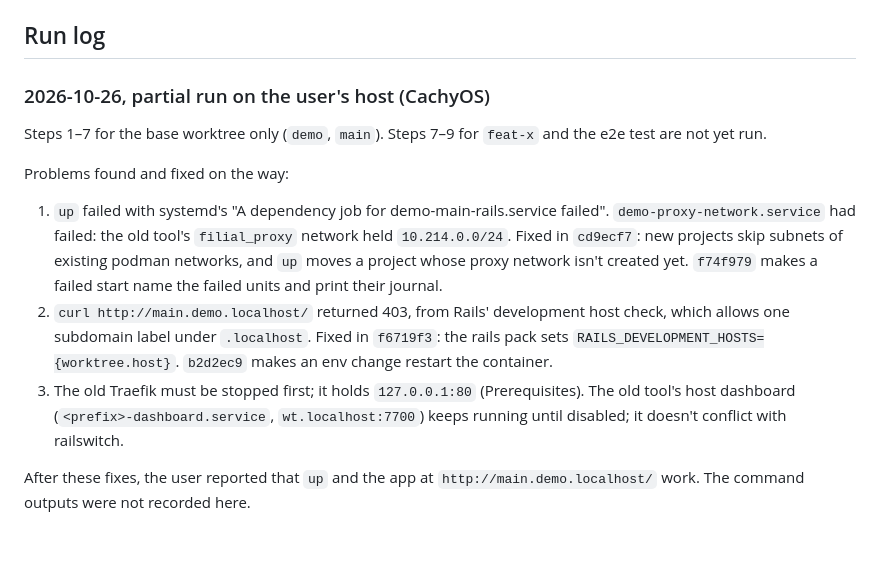
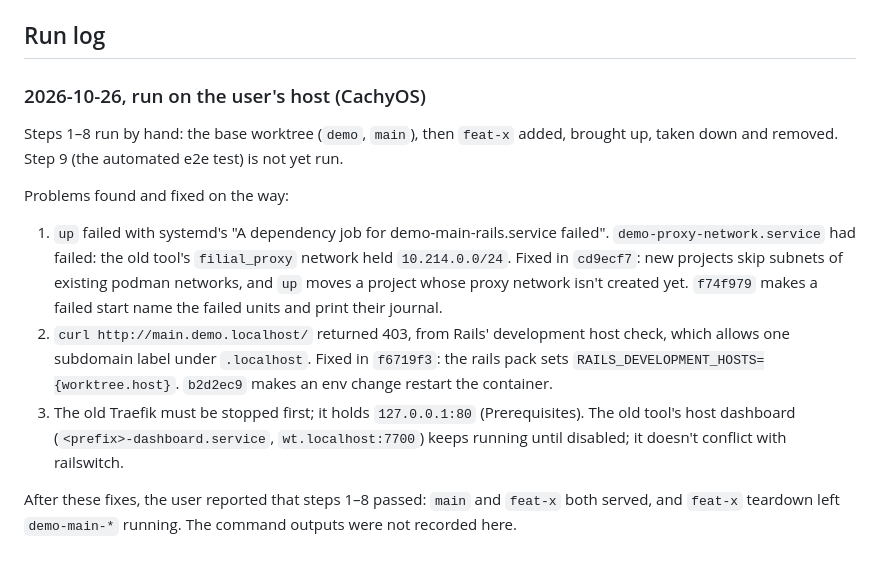
Before and after one commit to jbigler/railswitch, a Markdown page: docs/stage2-acceptance.md, the part around the change. Rendered like a GitHub page.

Commit message:
docs(stage2): steps 1-8 passed on the host

```diff
--- a/docs/stage2-acceptance.md
+++ b/docs/stage2-acceptance.md
@@ -142,9 +142,9 @@ Expected: `PASS`.
 
 ## Run log
 
-### 2026-10-26, partial run on the user's host (CachyOS)
+### 2026-10-26, run on the user's host (CachyOS)
 
-Steps 1–7 for the base worktree only (`demo`, `main`). Steps 7–9 for `feat-x` and the e2e test are not yet run.
+Steps 1–8 run by hand: the base worktree (`demo`, `main`), then `feat-x` added, brought up, taken down and removed. Step 9 (the automated e2e test) is not yet run.
 
 Problems found and fixed on the way:
 
@@ -152,4 +152,4 @@ Problems found and fixed on the way:
 2. `curl http://main.demo.localhost/` returned 403, from Rails' development host check, which allows one subdomain label under `.localhost`. Fixed in `f6719f3`: the rails pack sets `RAILS_DEVELOPMENT_HOSTS={worktree.host}`. `b2d2ec9` makes an env change restart the container.
 3. The old Traefik must be stopped first; it holds `127.0.0.1:80` (Prerequisites). The old tool's host dashboard (`<prefix>-dashboard.service`, `wt.localhost:7700`) keeps running until disabled; it doesn't conflict with railswitch.
 
-After these fixes, the user reported that `up` and the app at `http://main.demo.localhost/` work. The command outputs were not recorded here.
+After these fixes, the user reported that steps 1–8 passed: `main` and `feat-x` both served, and `feat-x` teardown left `demo-main-*` running. The command outputs were not recorded here.
```
